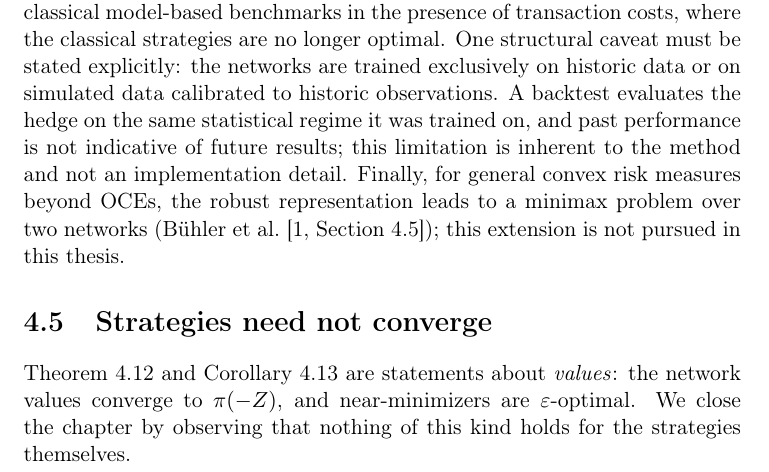
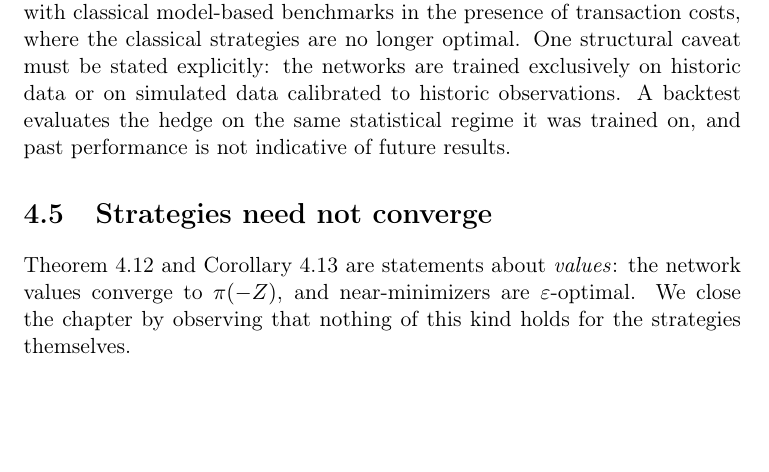
Before and after one commit to lucioineichen/thesis, a LaTeX thesis (Chapter 4/chapter4.tex): part of page 10 of 12, cut so that both start at the same text, the shorter picture padded with empty space. Compiled offline with pdfLaTeX.

Commit message:
theory to algorithm done

```diff
--- a/Chapter 4/chapter4.tex
+++ b/Chapter 4/chapter4.tex
@@ -683,12 +683,7 @@ are no longer optimal. One structural caveat must be stated explicitly:
 the networks are trained exclusively on historic data or on simulated
 data calibrated to historic observations. A backtest evaluates the
 hedge on the same statistical regime it was trained on, and past
-performance is not indicative of future results; this limitation is
-inherent to the method and not an implementation detail. Finally, for
-general convex risk measures beyond OCEs, the robust representation
-leads to a minimax problem over two networks
-(B\"uhler et al.\ \cite[Section~4.5]{buehler}); this extension is not
-pursued in this thesis.
+performance is not indicative of future results.
 
 \section{Strategies need not converge}
 \label{sec:strategies}
```
Also changed, not shown: Chapter 4/chapter4.pdf, 4 other files.
